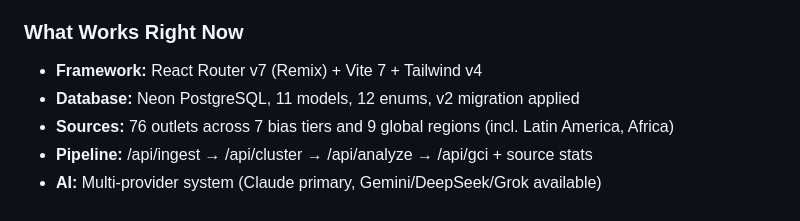
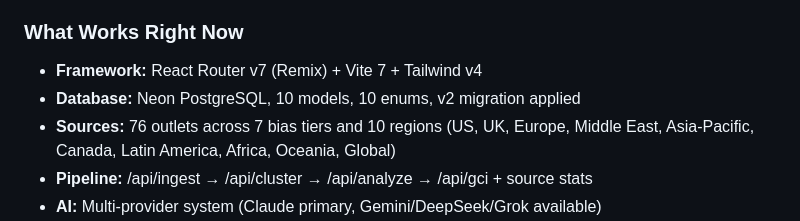
Before and after one commit to pnmcguire480/Triangulate, a Markdown page: CLAUDE.md, the part around the change. Rendered like a GitHub page.

Commit message:
fix: governance drift — correct model/enum counts and region numbers
CLAUDE.md: 11 models/12 enums -> 10 models/10 enums (actual schema)
CLAUDE.md: 9 regions -> 10 regions (schema has 10 enum values)
Context.md: 55+ outlets -> 76 outlets, 7 regions -> 10 regions

Found by governance drift audit agent comparing docs to actual
prisma/schema.prisma and prisma/seed.ts.

Co-Authored-By: Claude Opus 4.6 (1M context) <noreply@anthropic.com>

```diff
--- a/CLAUDE.md
+++ b/CLAUDE.md
@@ -59,8 +59,8 @@ Triangulate ingests 55+ news outlets across the political spectrum (FAR_LEFT →
 ### What Works Right Now
 
 - **Framework:** React Router v7 (Remix) + Vite 7 + Tailwind v4
-- **Database:** Neon PostgreSQL, 11 models, 12 enums, v2 migration applied
-- **Sources:** 76 outlets across 7 bias tiers and 9 global regions (incl. Latin America, Africa)
+- **Database:** Neon PostgreSQL, 10 models, 10 enums, v2 migration applied
+- **Sources:** 76 outlets across 7 bias tiers and 10 regions (US, UK, Europe, Middle East, Asia-Pacific, Canada, Latin America, Africa, Oceania, Global)
 - **Pipeline:** /api/ingest → /api/cluster → /api/analyze → /api/gci + source stats
 - **AI:** Multi-provider system (Claude primary, Gemini/DeepSeek/Grok available)
 - **App Shell:** TopBar + CommandPalette (Ctrl+K), Sidebar, StatusBar (live health polling), BottomTabBar, AppShell, DashboardLayout
```
Also changed, not shown: docs/Context.md (+1 -1 lines).
